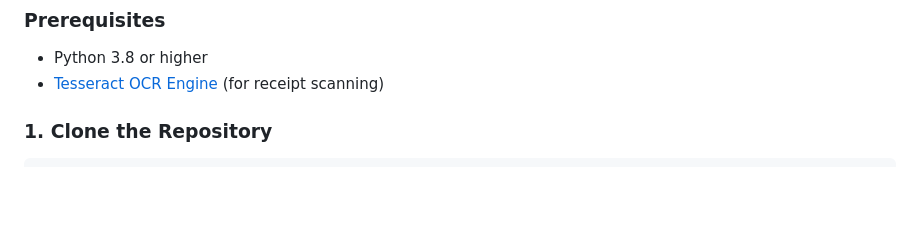
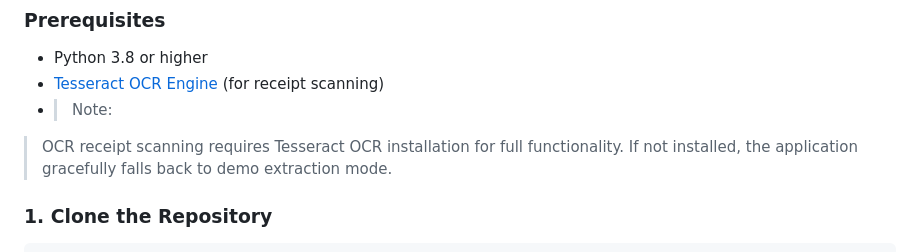
Before and after one commit to Thotaneha007/BudgetBee, a Markdown page: README.md, the part around the change. Rendered like a GitHub page; blank space fills up the shorter version.

Commit message:
Update README with Tesseract OCR note
Add note about Tesseract OCR installation for receipt scanning functionality.

````diff
--- a/README.md
+++ b/README.md
@@ -67,6 +67,9 @@ Forget manual entry. Simply snap a photo of your receipt, and our integrated **T
 ### Prerequisites
 - Python 3.8 or higher
 - [Tesseract OCR Engine](https://github.com/tesseract-ocr/tesseract) (for receipt scanning)
+- > Note:
+> OCR receipt scanning requires Tesseract OCR installation for full functionality.
+> If not installed, the application gracefully falls back to demo extraction mode.
 
 ### 1. Clone the Repository
 ```bash
````
